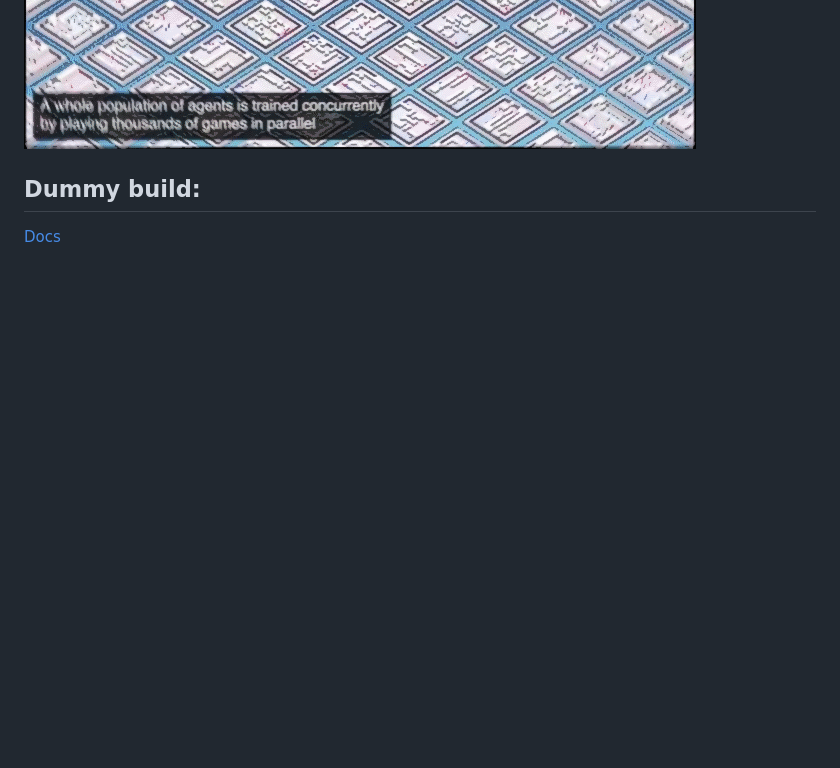
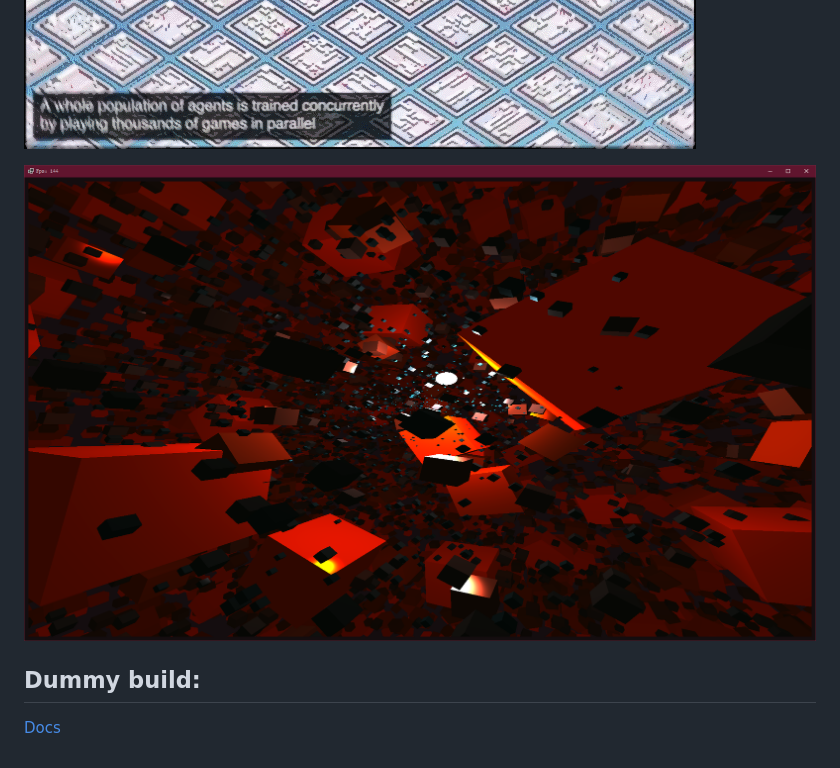
Before and after one commit to padelro/padelro.github.io, a Markdown page: README.md, the part around the change. GitHub-like rendering; pictures changed too: adata/At3.png (added); blank space fills up the shorter version.

Commit message:
Decent...

```diff
--- a/README.md
+++ b/README.md
@@ -27,6 +27,8 @@
 ![Alice](./adata/alice.png "Alice")
 ![You_are_here](./adata/you_are_here.png "DeepMind")
 
+![At3](./adata/At3.png "At3")
+
 ## Dummy build:
 
 [Docs](https://padelro.github.io/build/build.html)
```
